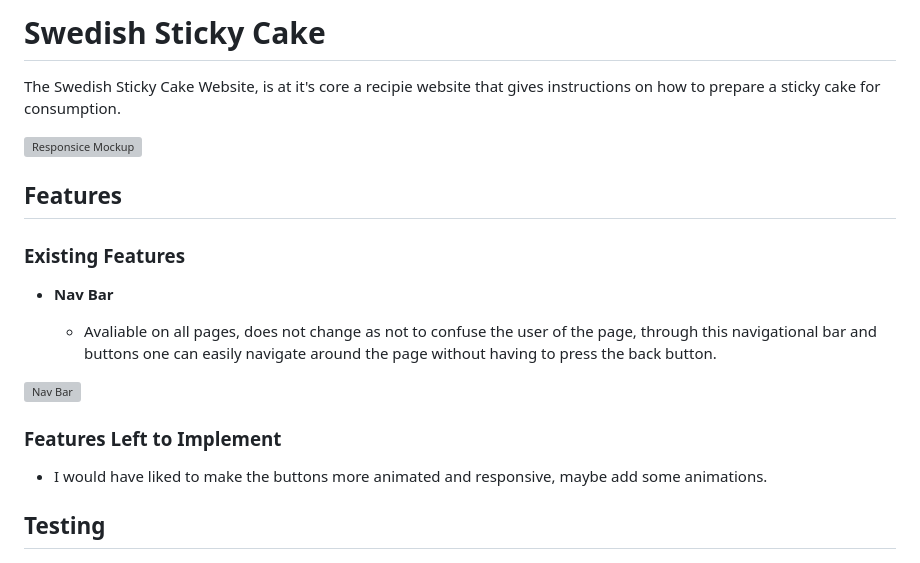
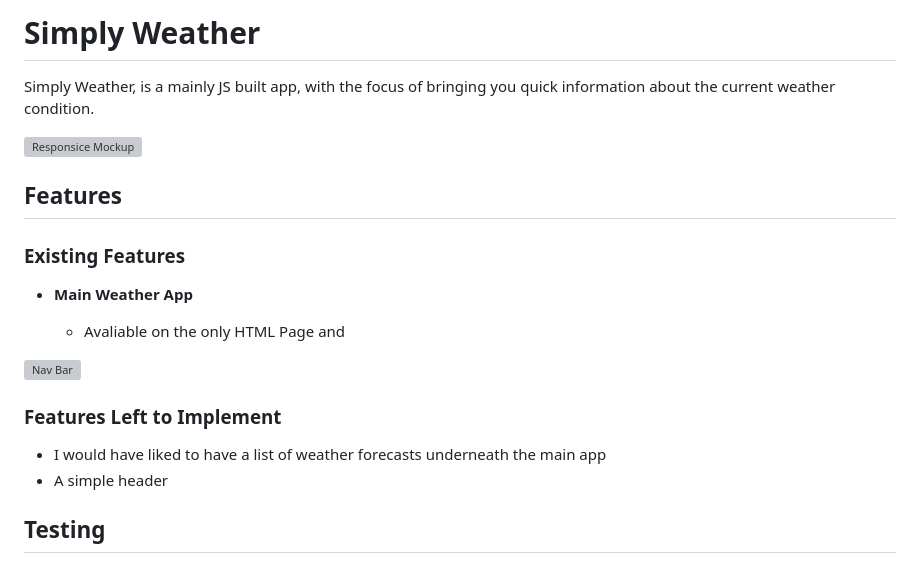
Before and after one commit to I-am-Frend/Simply-Weather, a Markdown page: README.md, the part around the change. Drawn GitHub-style; grey boxes are pictures that could not be loaded.

```diff
--- a/README.md
+++ b/README.md
@@ -1,6 +1,6 @@
-# Swedish Sticky Cake
+# Simply Weather
 
-The Swedish Sticky Cake Website, is at it's core a recipie website that gives instructions on how to prepare a sticky cake for consumption.
+Simply Weather, is a mainly JS built app, with the focus of bringing you quick information about the current weather condition.
 
 ![Responsice Mockup]()
 
@@ -8,16 +8,17 @@ The Swedish Sticky Cake Website, is at it's core a recipie website that gives in
 
 ### Existing Features
 
-- __Nav Bar__
+- __Main Weather App__
 
-  - Avaliable on all pages, does not change as not to confuse the user of the page, through this navigational bar and buttons one can easily navigate around the page without having to press the back button.
+  - Avaliable on the only HTML Page and
 
 ![Nav Bar]()
 
 
 ### Features Left to Implement
 
-- I would have liked to make the buttons more animated and responsive, maybe add some animations.
+- I would have liked to have a list of weather forecasts underneath the main app
+- A simple header
 
 ## Testing
 
```
Also changed, not shown: assets/images/gradient.jpg (added), 2 other files.
